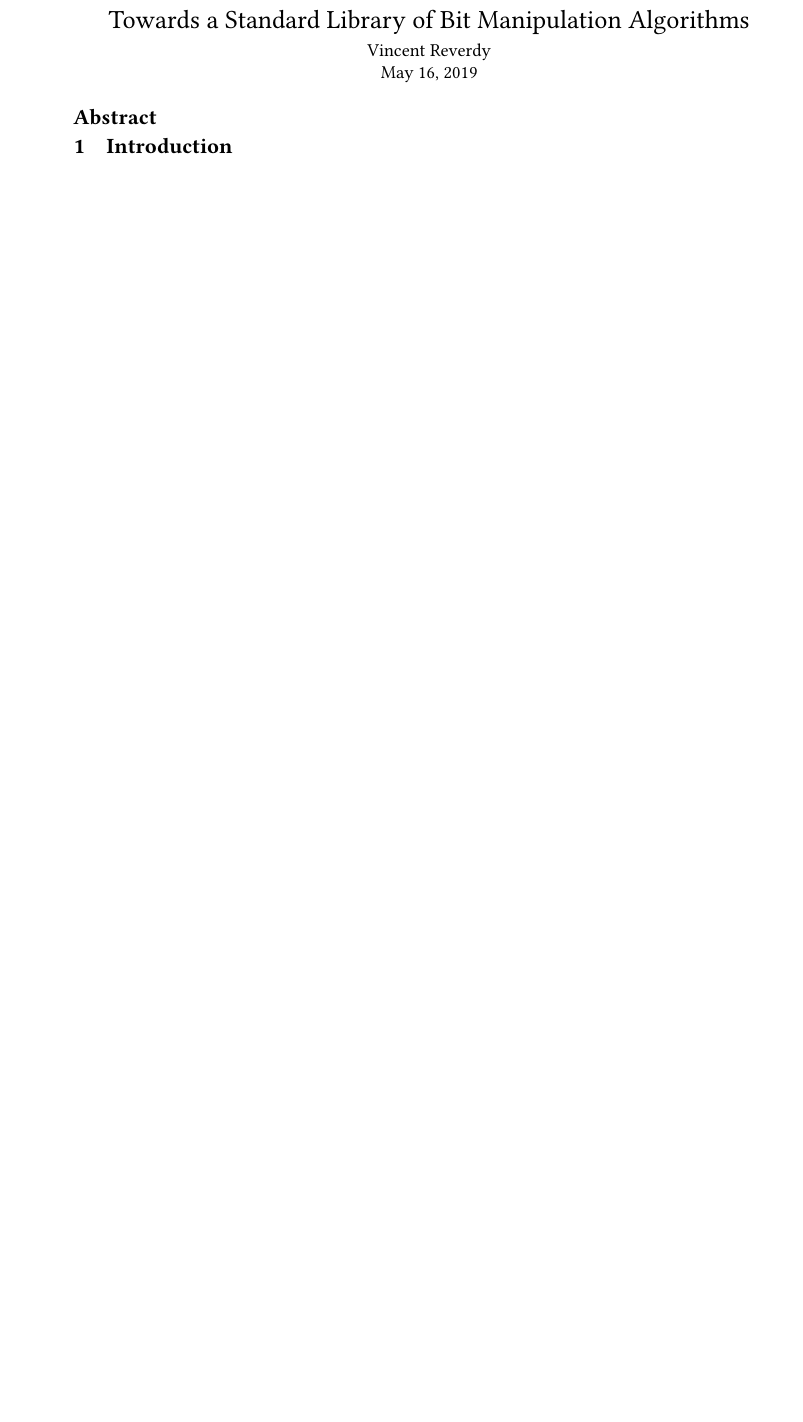
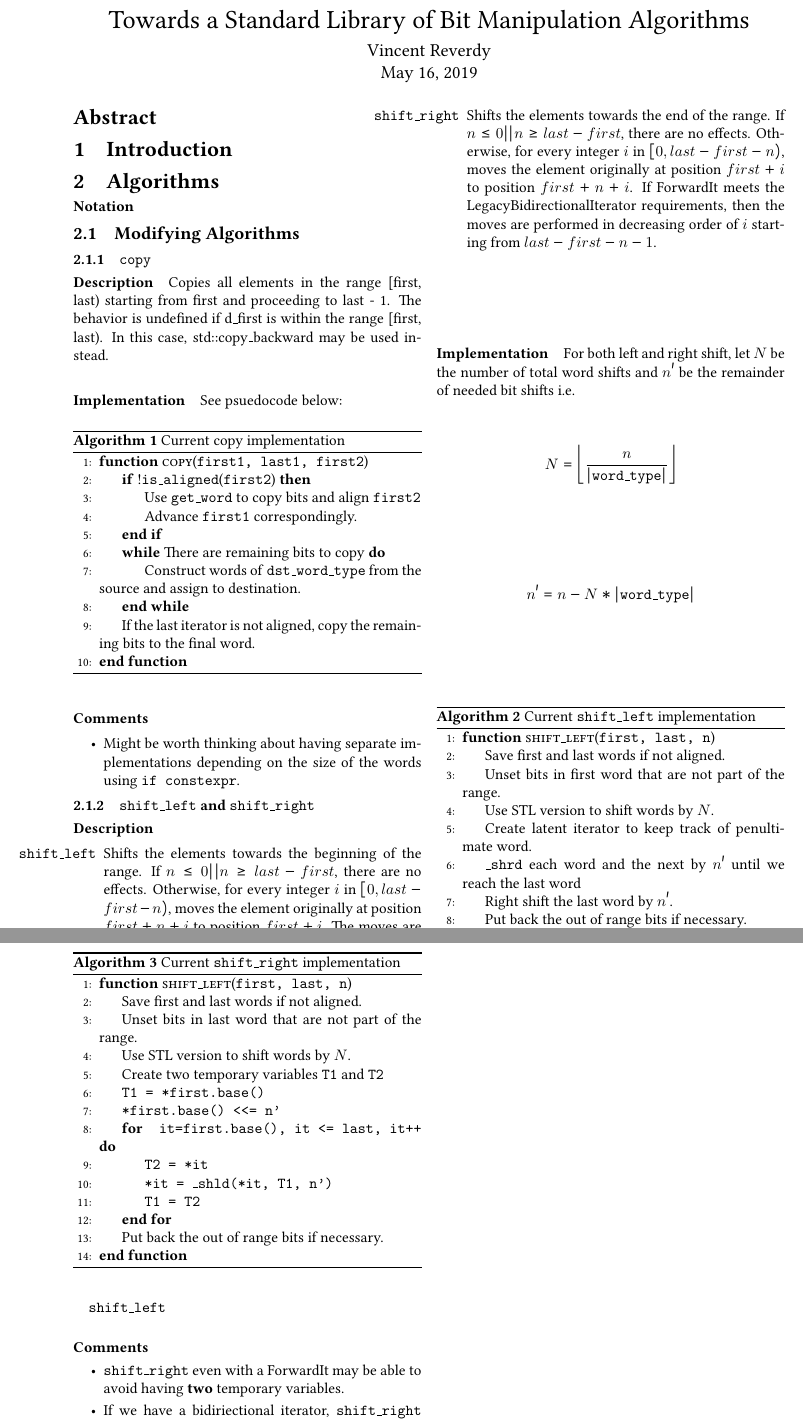
Before and after one commit to vreverdy/bit-algorithms, a LaTeX paper (doc/papers/src/bit-algorithms.tex): part of the page before the commit and two parts of pages 1 and 2 of 2 after it, the two joined at a grey line, cut so that both start at the same text, the shorter picture padded with empty space. Compiled offline with pdfLaTeX.

Commit message:
doc for shift and copy

```diff
--- a/doc/papers/src/bit-algorithms.tex
+++ b/doc/papers/src/bit-algorithms.tex
@@ -25,11 +25,14 @@
 \usepackage{titling}
 \usepackage{titlesec}
 \usepackage[sf=false]{libertine}
-\usepackage{cite}
-\usepackage{array}
+\usepackage{cite} \usepackage{array}
 \usepackage{amsmath}
 \usepackage{amssymb}
 \usepackage{amsthm}
+\usepackage{mathtools}
+\usepackage{algpseudocode}
+\usepackage{algorithm}
+\usepackage{float}
 \usepackage{fdsymbol}
 \usepackage{tabularx}
 \usepackage{epigraph}
@@ -79,6 +82,9 @@
 \newcommand{\cpp}{\acrolang{C++}}
 \newcommand{\clang}{\acrolang{C}}
 \newcommand{\typecell}[3]{\cellcolor{#1}\textcolor{blue}{#2}#3}
+
+\DeclarePairedDelimiter\ceil{\lceil}{\rceil}
+\DeclarePairedDelimiter\floor{\lfloor}{\rfloor}
 % ============================================================================ %
 
 
@@ -121,6 +127,117 @@ Vincent Reverdy%
 \section{Introduction}
 \label{sec:introduction}
 % ---------------------------------------------------------------------------- %
+\section{Algorithms}
+\label{sec:algorithms}
+
+\paragraph{Notation}
+
+
+\subsection{Modifying Algorithms}
+\label{subsec:modifyingAlgs}
+
+\subsubsection{\texttt{copy}}
+\label{subsubsec:copy}
+\paragraph{Description}
+Copies all elements in the range [first, last) starting from first and
+proceeding to last - 1. The behavior is undefined if d\_first is within the
+range [first, last). In this case, std::copy\_backward may be used instead.
+
+\paragraph{Implementation}
+See psuedocode below:
+\begin{algorithm}[H]
+    \caption{Current copy implementation}
+    \begin{algorithmic}[1]
+        \Function{copy}{\texttt{first1, last1, first2}}
+        \If {!\texttt{is\_aligned}(\texttt{first2})}
+            \State Use \texttt{get\_word} to copy bits and align \texttt{first2}
+            \State Advance \texttt{first1} correspondingly.
+        \EndIf
+        \While {There are remaining bits to copy}
+            \State Construct words of \texttt{dst\_word\_type}
+            from the source and assign to destination.
+        \EndWhile
+        \State If the last iterator is not aligned, copy the remaining bits to the
+            final word.
+        \EndFunction
+    \end{algorithmic}
+\end{algorithm}
+\paragraph{Comments}
+\begin{itemize}
+    \item Might be worth thinking about having separate implementations
+        depending on the size of the words using \texttt{if constexpr}.
+\end{itemize}
+
+\subsubsection{\texttt{shift\_left} and \texttt{shift\_right}}
+\label{subsubsec:shift}
+\paragraph{Description}
+\begin{itemize}
+    \item[\texttt{shift\_left}] Shifts the elements towards the beginning of the
+            range. If $n \leq 0 || n \geq last - first$, there are no effects.
+            Otherwise, for every integer $i$ in $[0, last - first - n)$, moves the
+            element originally at position $first + n + i$ to position $first + i$.
+            The moves are performed in increasing order of i starting from.
+    \item[\texttt{shift\_right}] Shifts the elements towards the end of the
+        range. If $n \leq 0 || n \geq last - first$, there are no effects. Otherwise,
+        for every integer $i$ in $[0, last - first - n)$, moves the element
+        originally at position $first + i$ to position $first + n + i$. If ForwardIt
+        meets the LegacyBidirectionalIterator requirements, then the moves are
+        performed in decreasing order of $i$ starting from $last - first - n - 1$.
+\end{itemize}
+
+\paragraph{Implementation}
+For both left and right shift, let $N$ be the number of total word shifts and
+$n'$ be the remainder of needed bit shifts i.e.
+$$N=\floor*{\frac{n}{|\texttt{word\_type}|}}$$ $$n'=n-N*|\texttt{word\_type}|$$
+\subparagraph{\texttt{shift\_left}}
+
+\begin{algorithm}[H]
+    \caption{Current \texttt{shift\_left} implementation}
+    \begin{algorithmic}[1]
+        \Function {shift\_left}{\texttt{first, last, n}}
+            \State Save first and last words if not aligned.
+            \State Unset bits in first word that are not part of
+            the range.
+            \State Use STL version to shift words by $N$.
+            \State Create latent iterator to keep track of penultimate word.
+            \State \texttt{\_shrd} each word and the next by $n'$ until we
+            reach the last word
+            \State Right shift the last word by $n'$.
+            \State Put back the out of range bits if necessary.
+        \EndFunction
+    \end{algorithmic}
+\end{algorithm}
+
+\begin{algorithm}[H]
+    \caption{Current \texttt{shift\_right} implementation}
+    \begin{algorithmic}[1]
+        \Function {shift\_left}{\texttt{first, last, n}}
+            \State Save first and last words if not aligned.
+            \State Unset bits in last word that are not part of
+            the range.
+            \State Use STL version to shift words by $N$.
+            \State Create two temporary variables \texttt{T1} and \texttt{T2}
+            \State \texttt{T1 = *first.base()}
+            \State \texttt{*first.base() <<= n'}
+            \For {\texttt{it=first.base(), it <= last, it++}}
+                \State \texttt{T2 = *it}
+                \State \texttt{*it = \_shld(*it, T1, n')}
+                \State \texttt{T1 = T2}
+            \EndFor
+            \State Put back the out of range bits if necessary.
+        \EndFunction
+    \end{algorithmic}
+\end{algorithm}
+
+\paragraph{Comments}
+\begin{itemize}
+    \item \texttt{shift\_right} even with a ForwardIt may be able to avoid
+        having \textbf{two} temporary variables.
+    \item If we have a bidiriectional iterator, \texttt{shift\_right}
+        can avoid temporary variables and just use \texttt{\_shld} starting
+        from last and going to first.
+\end{itemize}
+% ---------------------------------------------------------------------------- %
 \bibliography{bit-algorithms}
 % ---------------------------------------------------------------------------- %
 \end{document}
```
